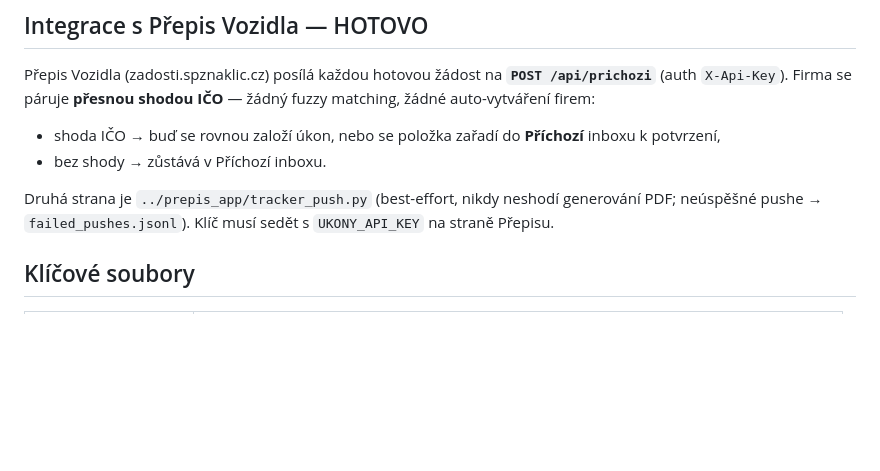
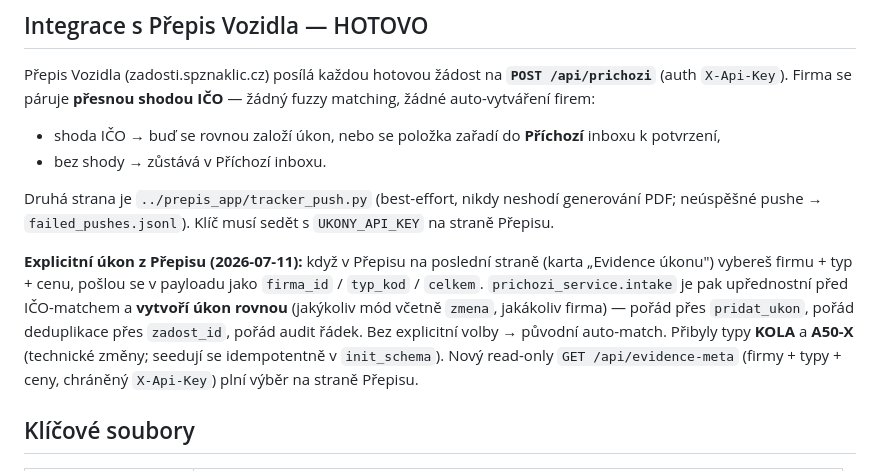
Before and after one commit to Kosacek/prepis-vozidla, a Markdown page: ukony_tracker/CLAUDE.md, the part around the change. GitHub-like rendering; blank space fills up the shorter version.

Commit message:
docs(evidence): note the explicit-ukon intake + /api/evidence-meta + KOLA/A50-X

```diff
--- a/ukony_tracker/CLAUDE.md
+++ b/ukony_tracker/CLAUDE.md
@@ -58,6 +58,16 @@ Druhá strana je `../prepis_app/tracker_push.py` (best-effort, nikdy neshodí
 generování PDF; neúspěšné pushe → `failed_pushes.jsonl`). Klíč musí sedět s
 `UKONY_API_KEY` na straně Přepisu.
 
+**Explicitní úkon z Přepisu (2026-07-11):** když v Přepisu na poslední straně
+(karta „Evidence úkonu") vybereš firmu + typ + cenu, pošlou se v payloadu jako
+`firma_id` / `typ_kod` / `celkem`. `prichozi_service.intake` je pak upřednostní
+před IČO-matchem a **vytvoří úkon rovnou** (jakýkoliv mód včetně `zmena`, jakákoliv
+firma) — pořád přes `pridat_ukon`, pořád deduplikace přes `zadost_id`, pořád
+audit řádek. Bez explicitní volby → původní auto-match. Přibyly typy **KOLA** a
+**A50-X** (technické změny; seedují se idempotentně v `init_schema`). Nový
+read-only `GET /api/evidence-meta` (firmy + typy + ceny, chráněný `X-Api-Key`)
+plní výběr na straně Přepisu.
+
 ## Klíčové soubory
 
 | Soubor | Účel |
```
